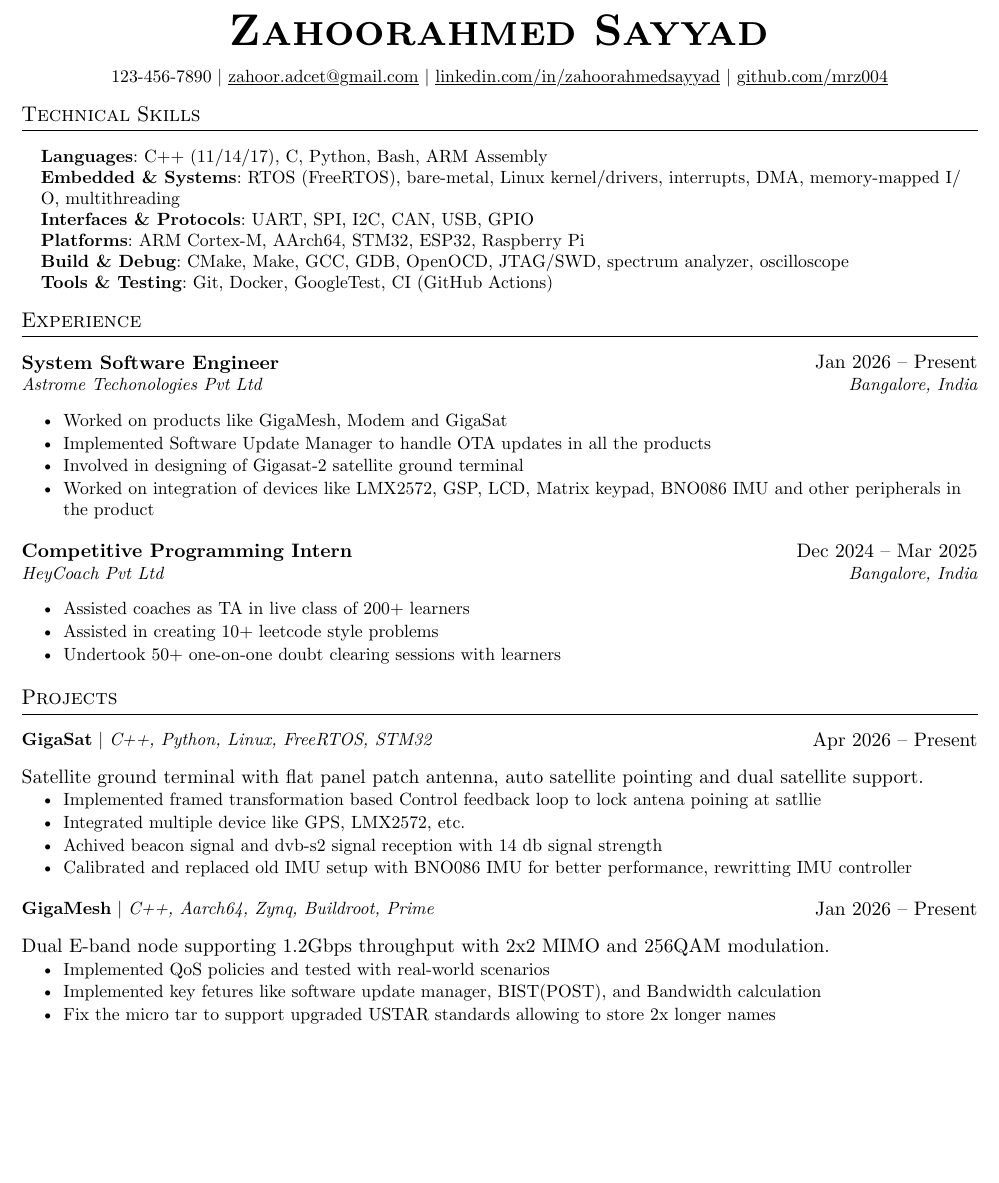
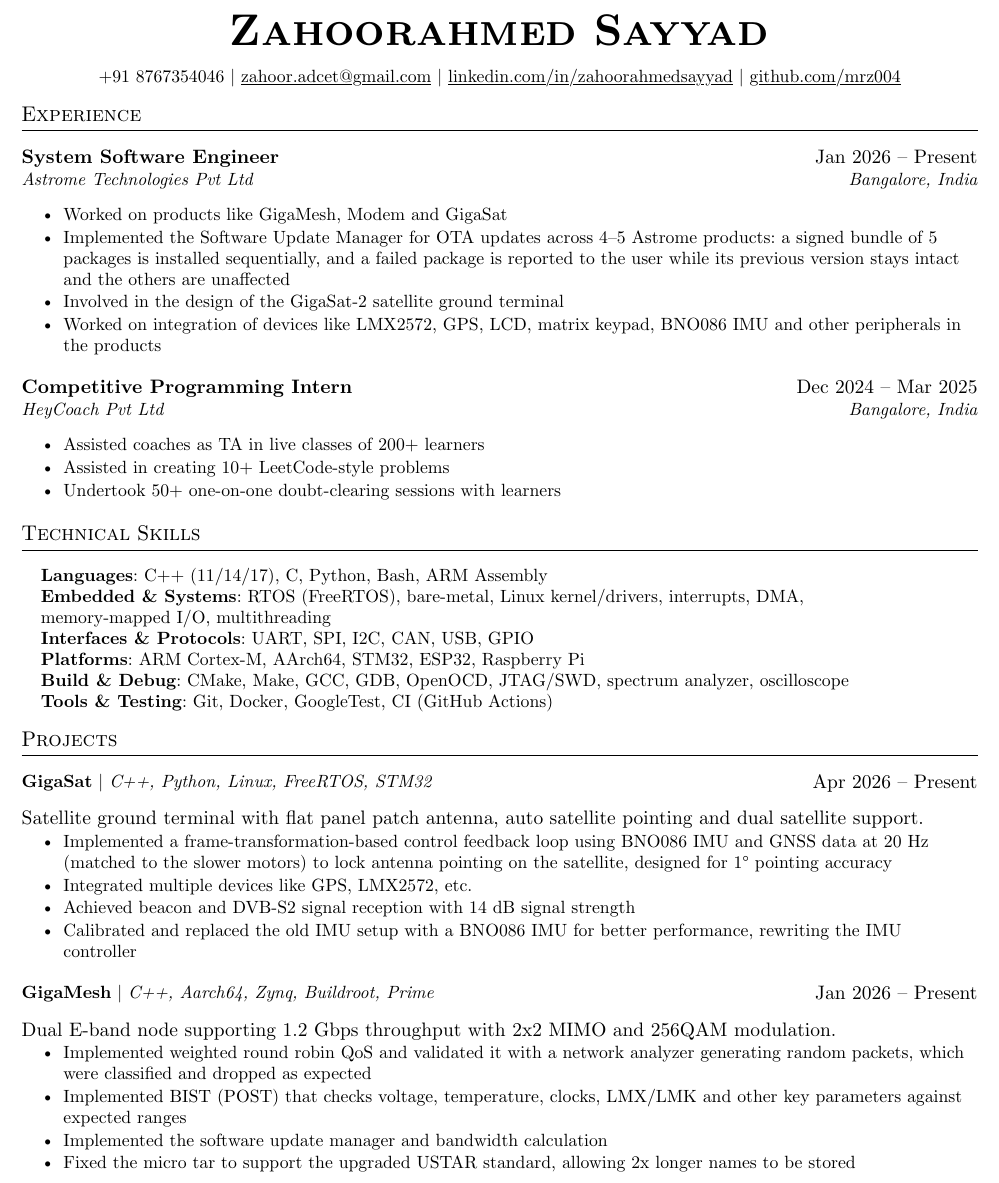
Before and after one commit to mrz004/mrz004, a Typst document (resume.typ): part of page 1 of 2, cut so that both start at the same text, the shorter picture padded with empty space. The pictures show the PDF file Resume.pdf that the author committed with the source.

Commit message:
Updated resume

```diff
--- a/resume.typ
+++ b/resume.typ
@@ -46,26 +46,26 @@
 ]
 
 
+// ---------- Experience ----------
+= Experience
+#entry[System Software Engineer][Jan 2026 -- Present][Astrome Technologies Pvt Ltd][Bangalore, India]
+#bullets[Worked on products like GigaMesh, Modem and GigaSat][Implemented the Software Update Manager for OTA updates across 4--5 Astrome products: a signed bundle of 5 packages is installed sequentially, and a failed package is reported to the user while its previous version stays intact and the others are unaffected][Involved in the design of the GigaSat-2 satellite ground terminal][Worked on integration of devices like LMX2572, GPS, LCD, matrix keypad, BNO086 IMU and other peripherals in the products]
+
+#entry[Competitive Programming Intern][Dec 2024 -- Mar 2025][HeyCoach Pvt Ltd][Bangalore, India]
+#bullets[Assisted coaches as TA in live classes of 200+ learners][Assisted in creating 10+ LeetCode-style problems][Undertook 50+ one-on-one doubt-clearing sessions with learners]
+
 // ---------- Technical Skills ----------
 = Technical Skills
 #pad(left: 0.15in)[
   #set text(size: 10pt)
   *Languages*: C++ (11/14/17), C, Python, Bash, ARM Assembly \
-  *Embedded & Systems*: RTOS (FreeRTOS), bare-metal, Linux kernel/drivers, interrupts, DMA, memory-mapped I/O, multithreading \
+  *Embedded & Systems*: RTOS (FreeRTOS), bare-metal, Linux kernel/drivers, interrupts, DMA, #box[memory-mapped I/O], multithreading \
   *Interfaces & Protocols*: UART, SPI, I2C, CAN, USB, GPIO \
   *Platforms*: ARM Cortex-M, AArch64, STM32, ESP32, Raspberry Pi \
   *Build & Debug*: CMake, Make, GCC, GDB, OpenOCD, JTAG/SWD, spectrum analyzer, oscilloscope \
   *Tools & Testing*: Git, Docker, GoogleTest, CI (GitHub Actions)
 ]
 
-// ---------- Experience ----------
-= Experience
-#entry[System Software Engineer][Jan 2026 -- Present][Astrome Technologies Pvt Ltd][Bangalore, India]
-#bullets[Worked on products like GigaMesh, Modem and GigaSat][Implemented a Software Update Manager to handle OTA updates across all the products][Involved in the design of the GigaSat-2 satellite ground terminal][Worked on integration of devices like LMX2572, GPS, LCD, matrix keypad, BNO086 IMU and other peripherals in the products]
-
-#entry[Competitive Programming Intern][Dec 2024 -- Mar 2025][HeyCoach Pvt Ltd][Bangalore, India]
-#bullets[Assisted coaches as TA in live classes of 200+ learners][Assisted in creating 10+ LeetCode-style problems][Undertook 50+ one-on-one doubt-clearing sessions with learners]
-
 // ---------- Projects ----------
 = Projects
 
@@ -72,4 +73,5 @@
 #project[*GigaSat* | _C++, Python, Linux, FreeRTOS, STM32_][Apr 2026 -- Present]
 Satellite ground terminal with flat panel patch antenna, auto satellite pointing and dual satellite support.
-#bullets[Implemented a frame-transformation-based control feedback loop to lock antenna pointing on the satellite][Integrated multiple devices like GPS, LMX2572, etc.][Achieved beacon and DVB-S2 signal reception with 14 dB signal strength][Calibrated and replaced the old IMU setup with a BNO086 IMU for better performance, rewriting the IMU controller]
+#bullets[Implemented a frame-transformation-based control feedback loop using BNO086 IMU and GNSS data at 20 Hz (matched to the slower motors) to lock antenna pointing on the satellite, designed for 1° pointing accuracy][Integrated multiple devices like GPS, LMX2572, etc.][Achieved beacon and DVB-S2 signal reception with 14 dB signal strength][Calibrated and replaced the old IMU setup with a BNO086 IMU for better performance, rewriting the IMU controller]
+]
 
@@ -76,3 +79,3 @@
 #project[*GigaMesh* | _C++, Aarch64, Zynq, Buildroot, Prime_][Jan 2026 -- Present]
 Dual E-band node supporting 1.2 Gbps throughput with 2x2 MIMO and 256QAM modulation.
-#bullets[Implemented QoS policies and tested with real-world scenarios][Implemented key features like the software update manager, BIST (POST), and bandwidth calculation][Fixed the micro tar to support the upgraded USTAR standard, allowing 2x longer names to be stored]
+#bullets[Implemented weighted round robin QoS and validated it with a network analyzer generating random packets, which were classified and dropped as expected][Implemented BIST (POST) that checks voltage, temperature, clocks, LMX/LMK and other key parameters against expected ranges][Implemented the software update manager and bandwidth calculation][Fixed the micro tar to support the upgraded USTAR standard, allowing 2x longer names to be stored]
```
Also changed, not shown: Resume.pdf, resume.typ (11 more changed lines).
